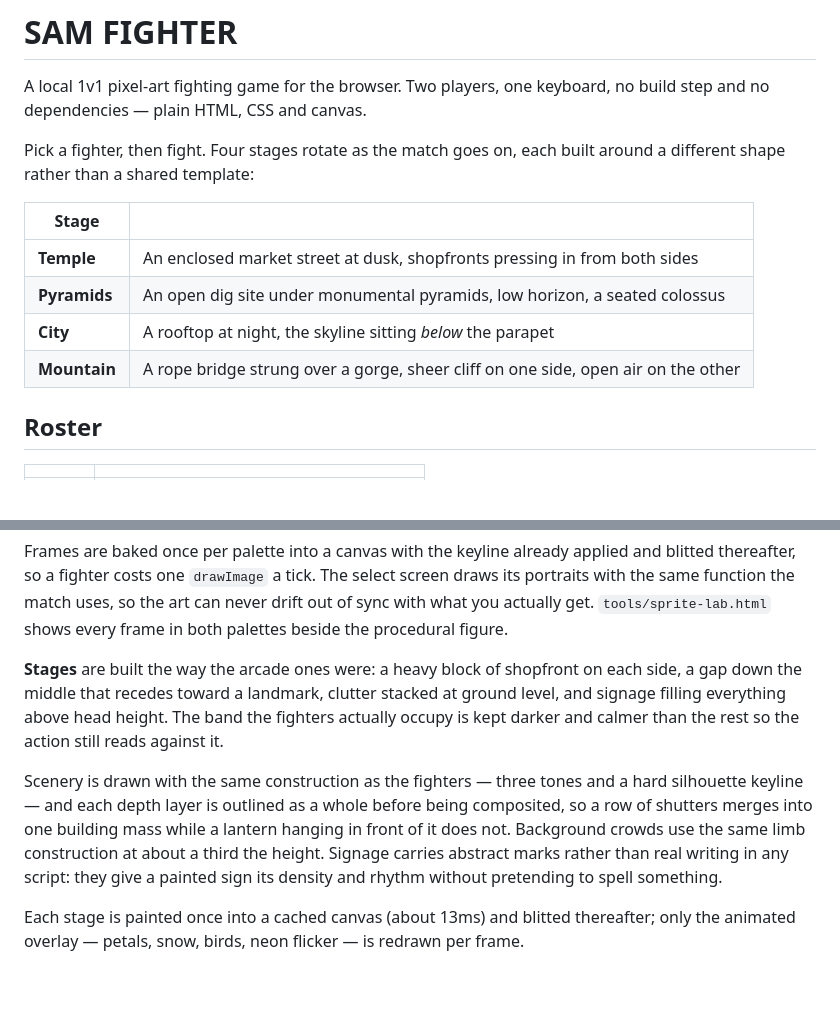
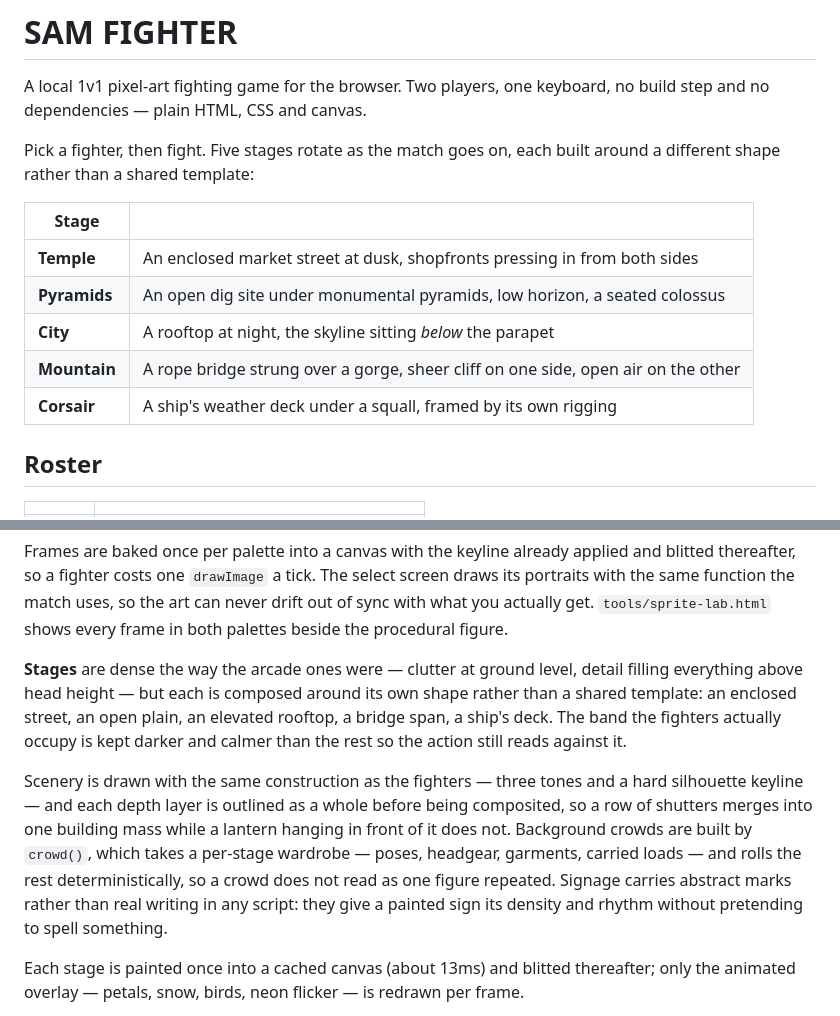
Before and after one commit to sama3434/samfighter, a Markdown page: README.md, 2 parts joined by grey strips. GitHub-like rendering; blank space fills up the shorter version.

Commit message:
Update README for five stages and the new crowd system
Co-Authored-By: Claude Opus 5 <noreply@anthropic.com>

```diff
--- a/README.md
+++ b/README.md
@@ -3,7 +3,7 @@
 A local 1v1 pixel-art fighting game for the browser. Two players, one keyboard, no
 build step and no dependencies — plain HTML, CSS and canvas.
 
-Pick a fighter, then fight. Four stages rotate as the match goes on, each built around
+Pick a fighter, then fight. Five stages rotate as the match goes on, each built around
 a different shape rather than a shared template:
 
 | Stage | |
@@ -12,6 +12,7 @@ a different shape rather than a shared template:
 | **Pyramids** | An open dig site under monumental pyramids, low horizon, a seated colossus |
 | **City** | A rooftop at night, the skyline sitting *below* the parapet |
 | **Mountain** | A rope bridge strung over a gorge, sheer cliff on one side, open air on the other |
+| **Corsair** | A ship's weather deck under a squall, framed by its own rigging |
 
 ## Roster
 
@@ -135,16 +136,18 @@ its portraits with the same function the match uses, so the art can never drift
 sync with what you actually get. `tools/sprite-lab.html` shows every frame in both
 palettes beside the procedural figure.
 
-**Stages** are built the way the arcade ones were: a heavy block of shopfront on each
-side, a gap down the middle that recedes toward a landmark, clutter stacked at ground
-level, and signage filling everything above head height. The band the fighters actually
-occupy is kept darker and calmer than the rest so the action still reads against it.
+**Stages** are dense the way the arcade ones were — clutter at ground level, detail
+filling everything above head height — but each is composed around its own shape rather
+than a shared template: an enclosed street, an open plain, an elevated rooftop, a bridge
+span, a ship's deck. The band the fighters actually occupy is kept darker and calmer
+than the rest so the action still reads against it.
 
 Scenery is drawn with the same construction as the fighters — three tones and a hard
 silhouette keyline — and each depth layer is outlined as a whole before being
 composited, so a row of shutters merges into one building mass while a lantern hanging
-in front of it does not. Background crowds use the same limb construction at about a
-third the height. Signage carries abstract marks rather than real writing in any
+in front of it does not. Background crowds are built by `crowd()`, which takes a per-stage wardrobe — poses,
+headgear, garments, carried loads — and rolls the rest deterministically, so a crowd
+does not read as one figure repeated. Signage carries abstract marks rather than real writing in any
 script: they give a painted sign its density and rhythm without pretending to spell
 something.
 
```
